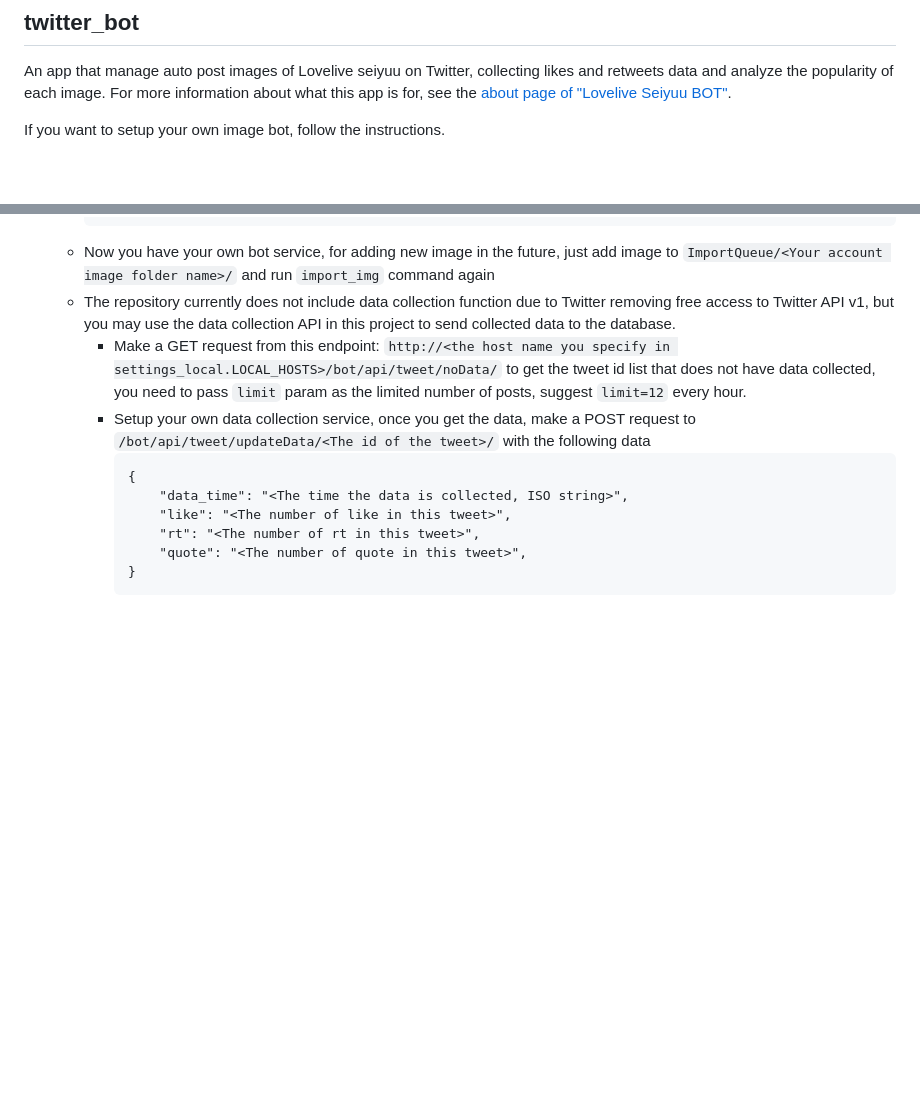
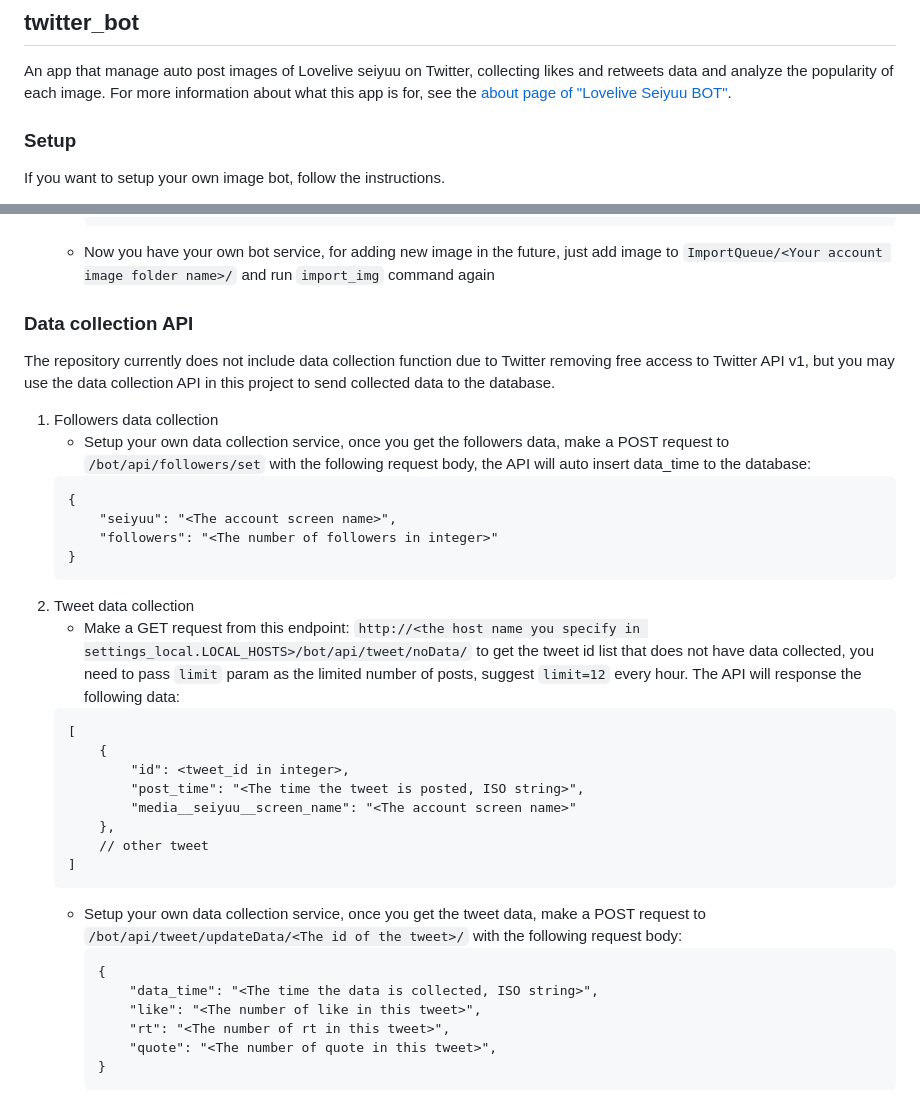
Before and after one commit to AcuPinchure/MySite, a Markdown page: README.md, 2 parts joined by grey strips. Drawn GitHub-style; blank space fills up the shorter version.

Commit message:
[bot] modify README.md

````diff
--- a/README.md
+++ b/README.md
@@ -69,6 +69,7 @@ This section includes documentation of each Django app in this project.
 An app that manage auto post images of Lovelive seiyuu on Twitter, collecting likes and retweets data and analyze the popularity of each image.
 For more information about what this app is for, see the [about page of "Lovelive Seiyuu BOT"](https://acupinchure.ddns.net/bot/).
 
+### Setup
 If you want to setup your own image bot, follow the instructions.
 
 1. Setup the project mentioned in [Fork and deploy](#Fork-and-deploy)
@@ -183,14 +184,34 @@ If you want to setup your own image bot, follow the instructions.
         read reply
         ```
     * Now you have your own bot service, for adding new image in the future, just add image to `ImportQueue/<Your account image folder name>/` and run `import_img` command again
-    * The repository currently does not include data collection function due to Twitter removing free access to Twitter API v1, but you may use the data collection API in this project to send collected data to the database.
-        * Make a GET request from this endpoint: `http://<the host name you specify in settings_local.LOCAL_HOSTS>/bot/api/tweet/noData/` to get the tweet id list that does not have data collected, you need to pass `limit` param as the limited number of posts, suggest `limit=12` every hour.
-        * Setup your own data collection service, once you get the data, make a POST request to `/bot/api/tweet/updateData/<The id of the tweet>/` with the following data
-            ```
-            {
-                "data_time": "<The time the data is collected, ISO string>",
-                "like": "<The number of like in this tweet>",
-                "rt": "<The number of rt in this tweet>",
-                "quote": "<The number of quote in this tweet>",
-            }
-            ```
+### Data collection API
+The repository currently does not include data collection function due to Twitter removing free access to Twitter API v1, but you may use the data collection API in this project to send collected data to the database.
+1. Followers data collection
+    * Setup your own data collection service, once you get the followers data, make a POST request to `/bot/api/followers/set` with the following request body, the API will auto insert data_time to the database:
+    ```
+    {
+        "seiyuu": "<The account screen name>",
+        "followers": "<The number of followers in integer>"
+    }
+    ```
+2. Tweet data collection
+    * Make a GET request from this endpoint: `http://<the host name you specify in settings_local.LOCAL_HOSTS>/bot/api/tweet/noData/` to get the tweet id list that does not have data collected, you need to pass `limit` param as the limited number of posts, suggest `limit=12` every hour. The API will response the following data:
+    ```
+    [
+        {
+            "id": <tweet_id in integer>,
+            "post_time": "<The time the tweet is posted, ISO string>",
+            "media__seiyuu__screen_name": "<The account screen name>"
+        },
+        // other tweet
+    ]
+    ```
+    * Setup your own data collection service, once you get the tweet data, make a POST request to `/bot/api/tweet/updateData/<The id of the tweet>/` with the following request body:
+        ```
+        {
+            "data_time": "<The time the data is collected, ISO string>",
+            "like": "<The number of like in this tweet>",
+            "rt": "<The number of rt in this tweet>",
+            "quote": "<The number of quote in this tweet>",
+        }
+        ```
````
